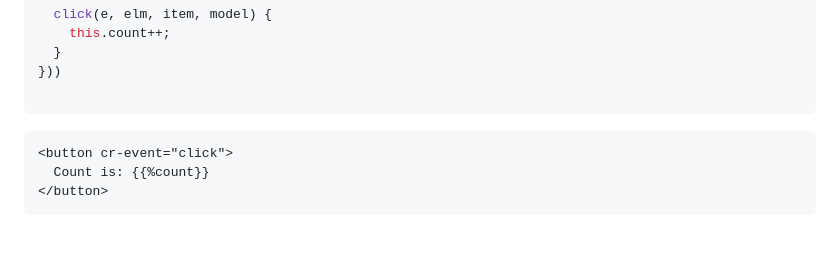
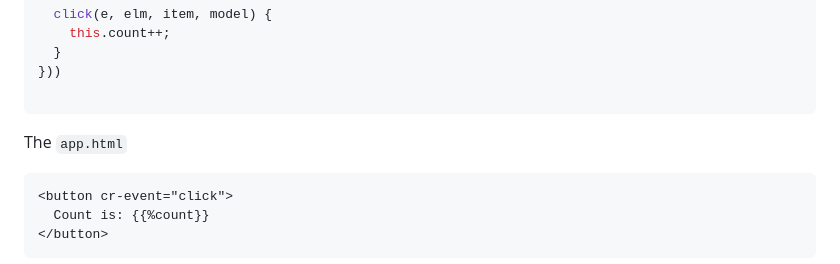
Before and after one commit to PitPik/circularjs, a Markdown page: README.md, the part around the change. GitHub-like rendering; blank space fills up the shorter version.

````diff
--- a/README.md
+++ b/README.md
@@ -45,6 +45,9 @@ class myApp {
 
 ```
 
+The `app.html`
+
+
 ```Handlebars
 <button cr-event="click">
   Count is: {{%count}}
````
